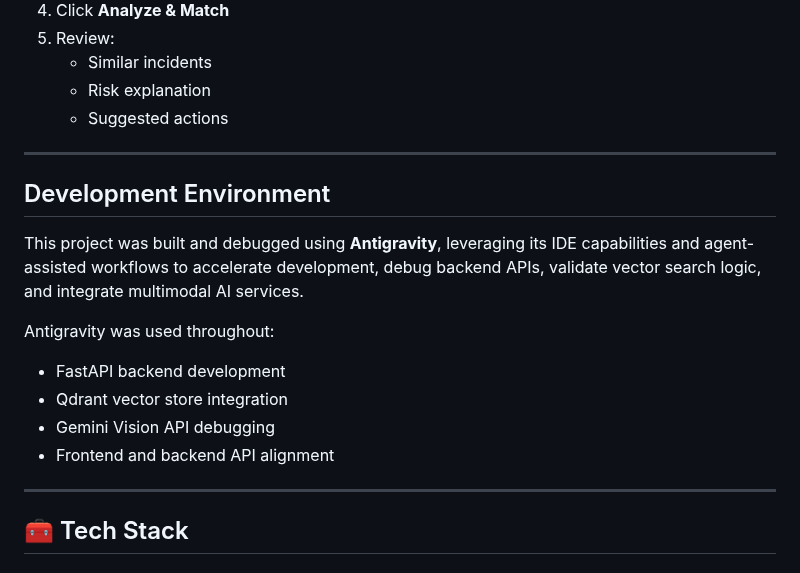
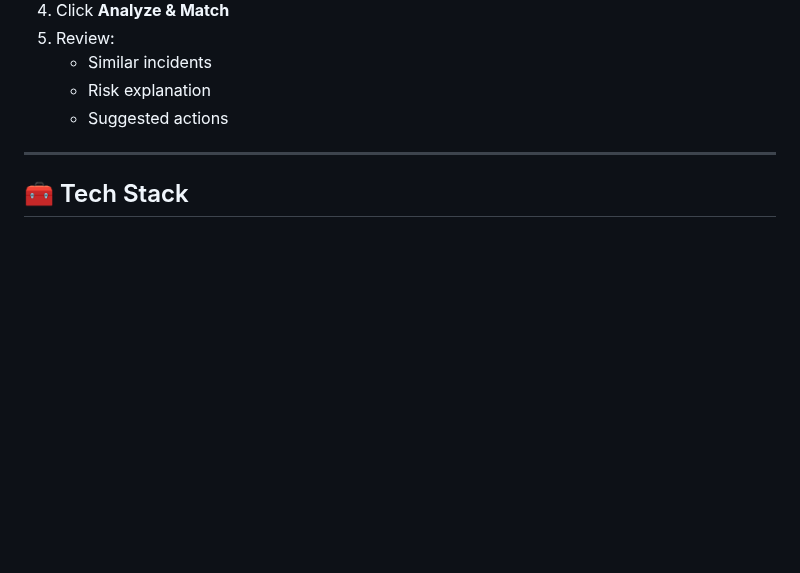
Before and after one commit to GouthamiN25/visual-incident-intelligence, a Markdown page: README.md, the part around one of its changes. Drawn GitHub-style; blank space fills up the shorter version.

Commit message:
Update README to remove development environment section
Removed details about the development environment and Antigravity usage.

```diff
--- a/README.md
+++ b/README.md
@@ -138,20 +138,6 @@ This is a **live backend-connected demo**, not a mock UI.
    - Suggested actions
 ---
 
-## Development Environment
-
-This project was built and debugged using **Antigravity**, leveraging its
-IDE capabilities and agent-assisted workflows to accelerate development,
-debug backend APIs, validate vector search logic, and integrate multimodal AI services.
-
-Antigravity was used throughout:
-- FastAPI backend development
-- Qdrant vector store integration
-- Gemini Vision API debugging
-- Frontend and backend API alignment
-
----
-
 ## 🧰 Tech Stack
 
 ### Backend
```
Also changed, not shown: other parts of README.md (+3 -0 lines).
